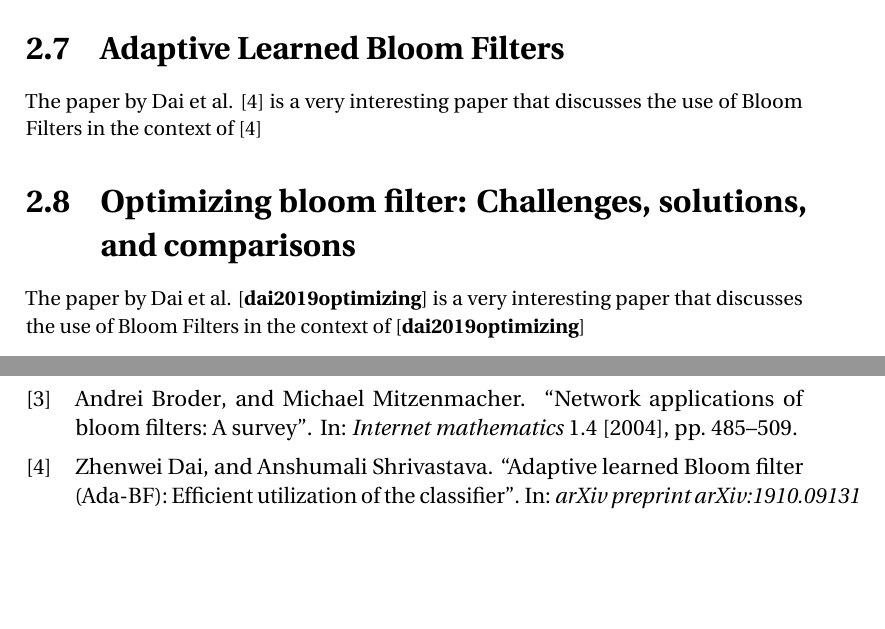
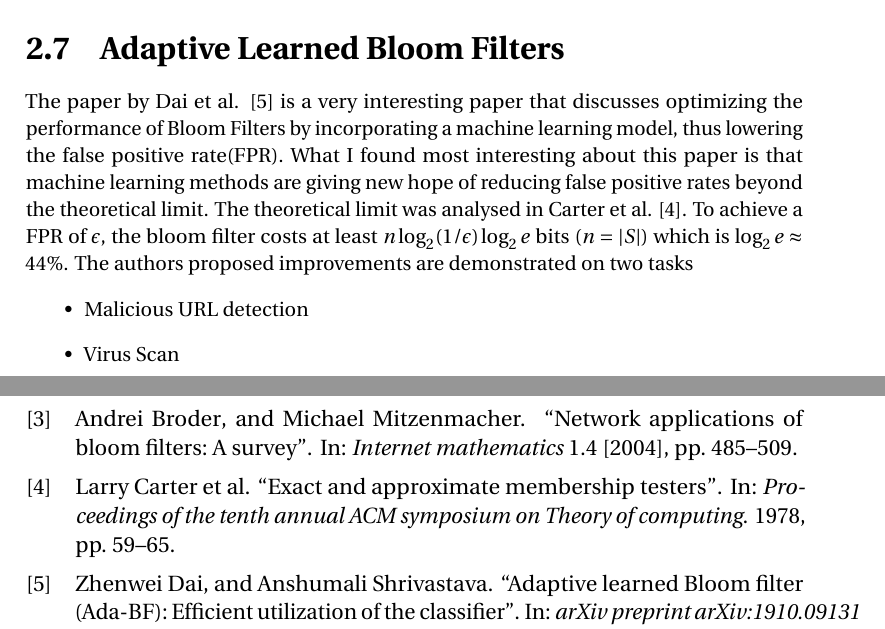
Before and after one commit to ross39/literature_review, a LaTeX thesis (uccthesis.tex, which reads mybib.bib): two parts of pages 14 and 15 of 15, joined at a grey line, cut so that both start at the same text, the shorter picture padded with empty space. The pictures show the PDF file uccthesis.pdf that the author committed with the source.

Commit message:
more work

```diff
--- a/mybib.bib
+++ b/mybib.bib
@@ -120,0 +131,6 @@
+  title     = {Exact and approximate membership testers},
+  author    = {Carter, Larry and Floyd, Robert and Gill, John and Markowsky, George and Wegman, Mark},
+  booktitle = {Proceedings of the tenth annual ACM symposium on Theory of computing},
+  pages     = {59--65},
+  year      = {1978}
+}
--- a/uccthesis.tex
+++ b/uccthesis.tex
@@ -83,12 +83,12 @@ The paper by Vaidya et al. \cite{vaidya2020partitioned} is a very interesting pa
 
 \cite{vaidya2020partitioned}
 \section{Adaptive Learned Bloom Filters}
-The paper by Dai et al. \cite{dai2019adaptive} is a very interesting paper that discusses the use of Bloom Filters in the context of
-\cite{dai2019adaptive}
+The paper by Dai et al. \cite{dai2019adaptive} is a very interesting paper that discusses optimizing the performance of Bloom Filters by incorporating a machine learning model, thus lowering the false positive rate(FPR). What I found most interesting about this paper is that machine learning methods are giving new hope of reducing false positive rates beyond the theoretical limit. The theoretical limit was analysed in Carter et al. \cite{carter1978exact}. To achieve a FPR of $ \epsilon $, the bloom filter costs at least $ n \log_2 (1/\epsilon)\log_2 e$ bits $(n = |S|)$ which is $\log_2 e \approx 44\%$. The authors proposed improvements are demonstrated on two tasks
+\begin{itemize}
+    \item Malicious URL detection
+    \item Virus Scan
+\end{itemize}
 
-\section{Optimizing bloom filter: Challenges, solutions, and comparisons}
-The paper by Dai et al. \cite{dai2019optimizing} is a very interesting paper that discusses the use of Bloom Filters in the context of
-\cite{dai2019optimizing}
 
 %
 %
```
Also changed, not shown: papers/Adaptive_Learned.pdf (added), papers/Bloom_filters.pdf (added), papers/Partioned_Learned.pdf (added), papers/Power_of_Evil_Choices.pdf (added), papers/less_hashing.pdf (added), uccthesis.bbl, uccthesis.pdf, mybib.bib (10 more changed lines), 9 other files.
